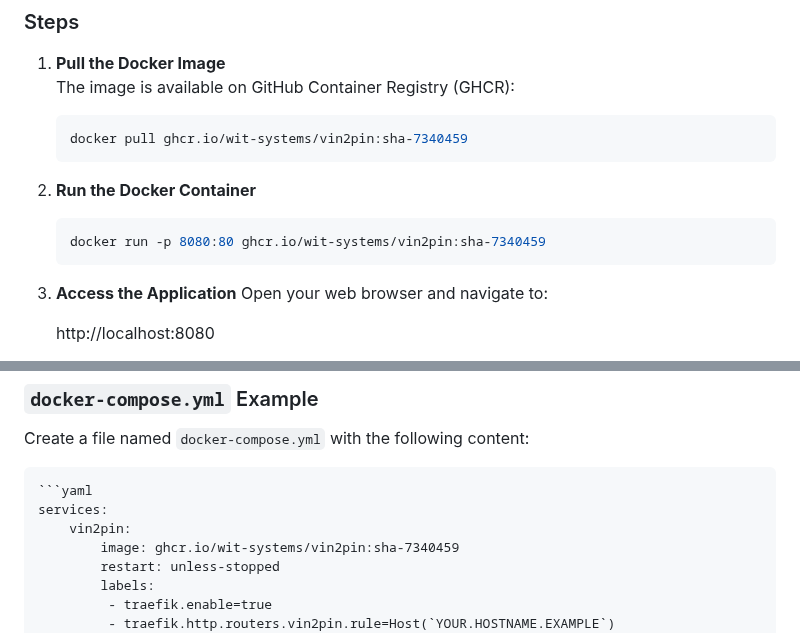
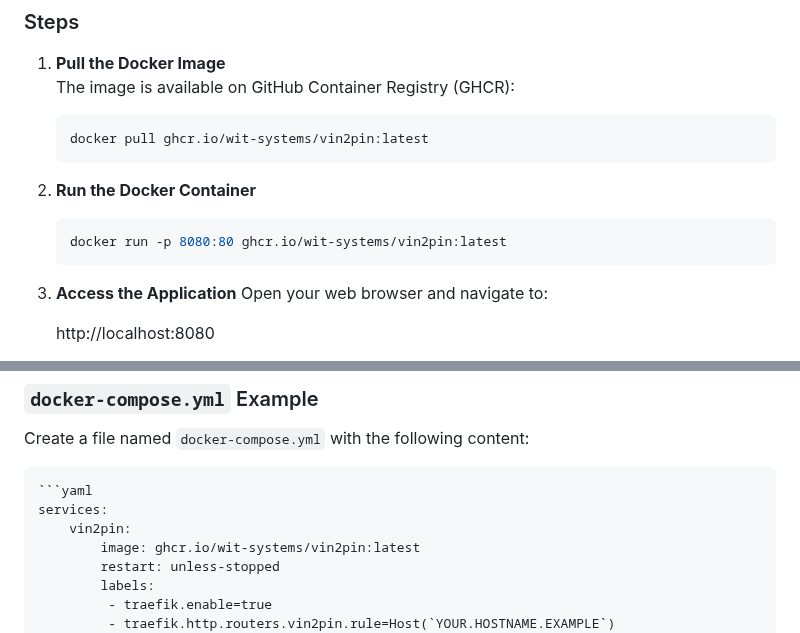
Before and after one commit to WIT-Systems/vin2pin, a Markdown page: readme.md, 2 parts joined by grey strips. Drawn GitHub-style.

Commit message:
chore: replace sha with :latest

````diff
--- a/readme.md
+++ b/readme.md
@@ -41,11 +41,11 @@ For a consistent environment, you can run the application as a Docker container.
 1. **Pull the Docker Image**
    The image is available on GitHub Container Registry (GHCR):
    ```bash
-   docker pull ghcr.io/wit-systems/vin2pin:sha-7340459
+   docker pull ghcr.io/wit-systems/vin2pin:latest
    ```
 2. **Run the Docker Container**
    ```bash
-   docker run -p 8080:80 ghcr.io/wit-systems/vin2pin:sha-7340459
+   docker run -p 8080:80 ghcr.io/wit-systems/vin2pin:latest
    ```
 3. **Access the Application**
     Open your web browser and navigate to:
@@ -74,7 +74,7 @@ Create a file named `docker-compose.yml` with the following content:
     ```yaml
     services:
         vin2pin:
-            image: ghcr.io/wit-systems/vin2pin:sha-7340459
+            image: ghcr.io/wit-systems/vin2pin:latest
             restart: unless-stopped
             labels:
              - traefik.enable=true
````
